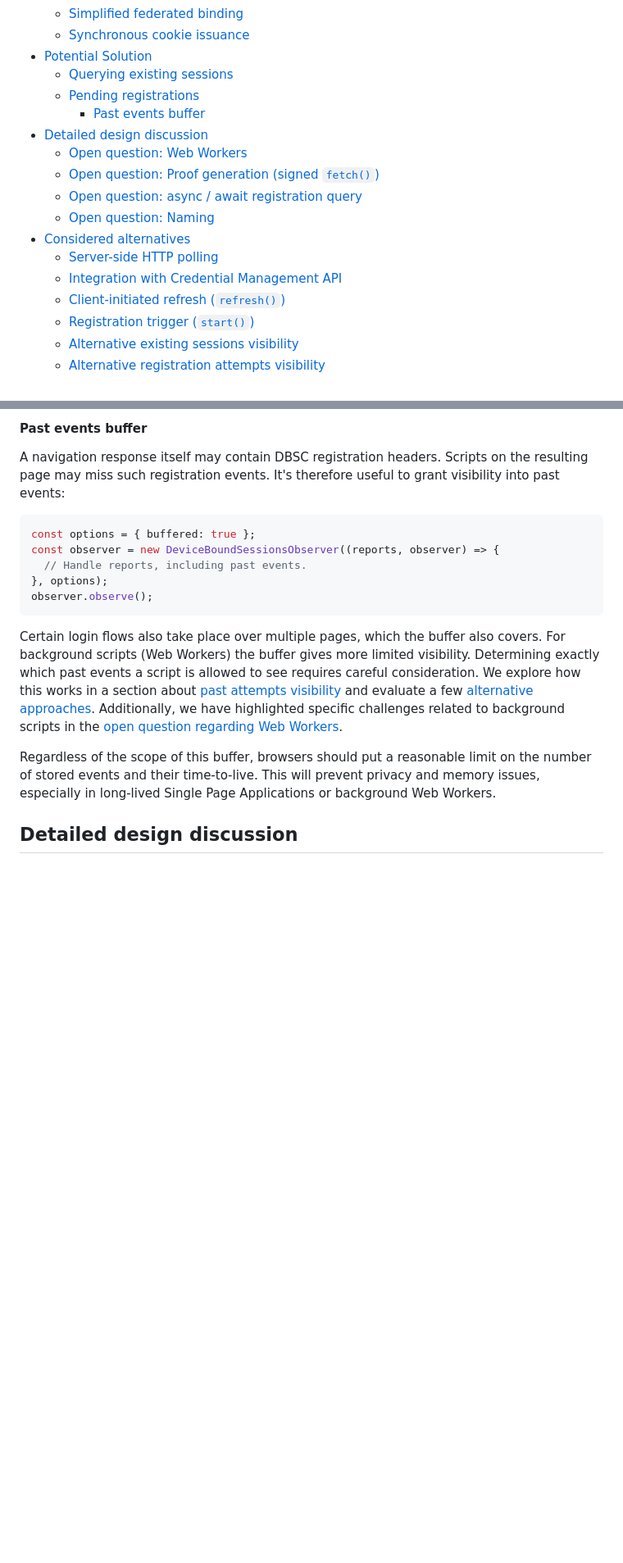
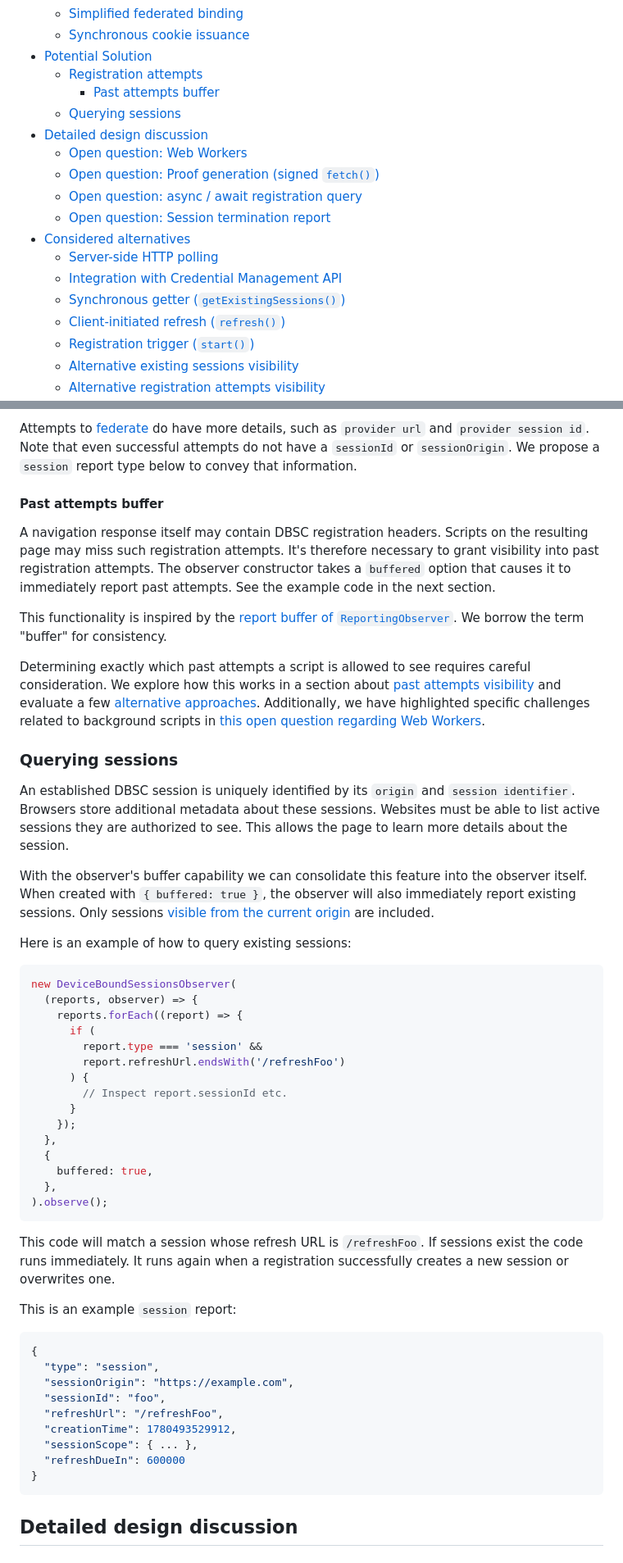
Before and after one commit to explainers-by-googlers/dbsc-js-api, a Markdown page: README.md, 2 parts joined by grey strips. Shown at 82% size. Rendered like a GitHub page; blank space fills up the shorter version.

````diff
--- a/README.md
+++ b/README.md
@@ -27,17 +27,18 @@ This proposal is an early design sketch by Google to describe the problem below
   - [Simplified federated binding](#simplified-federated-binding)
   - [Synchronous cookie issuance](#synchronous-cookie-issuance)
 - [Potential Solution](#potential-solution)
-  - [Querying existing sessions](#querying-existing-sessions)
-  - [Pending registrations](#pending-registrations)
-    - [Past events buffer](#past-events-buffer)
+  - [Registration attempts](#registration-attempts)
+    - [Past attempts buffer](#past-attempts-buffer)
+  - [Querying sessions](#querying-sessions)
 - [Detailed design discussion](#detailed-design-discussion)
   - [Open question: Web Workers](#open-question-web-workers)
   - [Open question: Proof generation (signed `fetch()`)](#open-question-proof-generation-signed-fetch)
   - [Open question: async / await registration query](#open-question-async--await-registration-query)
-  - [Open question: Naming](#open-question-naming)
+  - [Open question: Session termination report](#open-question-session-termination-report)
 - [Considered alternatives](#considered-alternatives)
   - [Server-side HTTP polling](#server-side-http-polling)
   - [Integration with Credential Management API](#integration-with-credential-management-api)
+  - [Synchronous getter (`getExistingSessions()`)](#synchronous-getter-getexistingsessions)
   - [Client-initiated refresh (`refresh()`)](#client-initiated-refresh-refresh)
   - [Registration trigger (`start()`)](#registration-trigger-start)
   - [Alternative existing sessions visibility](#alternative-existing-sessions-visibility)
@@ -194,19 +163,55 @@ Note that failed attempts do not have a `session identifier` or `origin`. Only s
 
-#### Past events buffer
+Attempts to [federate](https://w3c.github.io/webappsec-dbsc/#federated-sessions) do have more details, such as `provider url` and `provider session id`. Note that even successful attempts do not have a `sessionId` or `sessionOrigin`. We propose a `session` report type below to convey that information.
 
-A navigation response itself may contain DBSC registration headers. Scripts on the resulting page may miss such registration events. It's therefore useful to grant visibility into past events:
+#### Past attempts buffer
+
+A navigation response itself may contain DBSC registration headers. Scripts on the resulting page may miss such registration attempts. It's therefore necessary to grant visibility into past registration attempts. The observer constructor takes a `buffered` option that causes it to immediately report past attempts. See the example code in the next section.
+
+This functionality is inspired by the [report buffer of `ReportingObserver`](https://www.w3.org/TR/reporting-1/#observers). We borrow the term "buffer" for consistency.
+
+Determining exactly which past attempts a script is allowed to see requires careful consideration. We explore how this works in a section about [past attempts visibility](#registration-attempts-visibility) and evaluate a few [alternative approaches](#alternative-registration-attempts-visibility). Additionally, we have highlighted specific challenges related to background scripts in [this open question regarding Web Workers](#open-question-web-workers).
+
+### Querying sessions
+
+An established DBSC session is uniquely identified by its `origin` and `session identifier`. Browsers store additional metadata about these sessions. Websites must be able to list active sessions they are authorized to see. This allows the page to learn more details about the session.
+
+With the observer's buffer capability we can consolidate this feature into the observer itself. When created with `{ buffered: true }`, the observer will also immediately report existing sessions. Only sessions [visible from the current origin](#existing-sessions-visibility) are included.
+
+Here is an example of how to query existing sessions:
 
 ```js
-const options = { buffered: true };
-const observer = new DeviceBoundSessionsObserver((reports, observer) => {
-  // Handle reports, including past events.
-}, options);
-observer.observe();
+new DeviceBoundSessionsObserver(
+  (reports, observer) => {
+    reports.forEach((report) => {
+      if (
+        report.type === 'session' &&
+        report.refreshUrl.endsWith('/refreshFoo')
+      ) {
+        // Inspect report.sessionId etc.
+      }
+    });
+  },
+  {
+    buffered: true,
+  },
+).observe();
 ```
 
-Certain login flows also take place over multiple pages, which the buffer also covers. For background scripts (Web Workers) the buffer gives more limited visibility. Determining exactly which past events a script is allowed to see requires careful consideration. We explore how this works in a section about [past attempts visibility](#registration-attempts-visibility) and evaluate a few [alternative approaches](#alternative-registration-attempts-visibility). Additionally, we have highlighted specific challenges related to background scripts in the [open question regarding Web Workers](#open-question-web-workers).
+This code will match a session whose refresh URL is `/refreshFoo`. If sessions exist the code runs immediately. It runs again when a registration successfully creates a new session or overwrites one.
 
-Regardless of the scope of this buffer, browsers should put a reasonable limit on the number of stored events and their time-to-live. This will prevent privacy and memory issues, especially in long-lived Single Page Applications or background Web Workers.
+This is an example `session` report:
+
+```json
+{
+  "type": "session",
+  "sessionOrigin": "https://example.com",
+  "sessionId": "foo",
+  "refreshUrl": "/refreshFoo",
+  "creationTime": 1780493529912,
+  "sessionScope": { ... },
+  "refreshDueIn": 600000
+}
+```
 
 ## Detailed design discussion
 
````
Also changed, not shown: other parts of README.md (+96 -58 lines).
